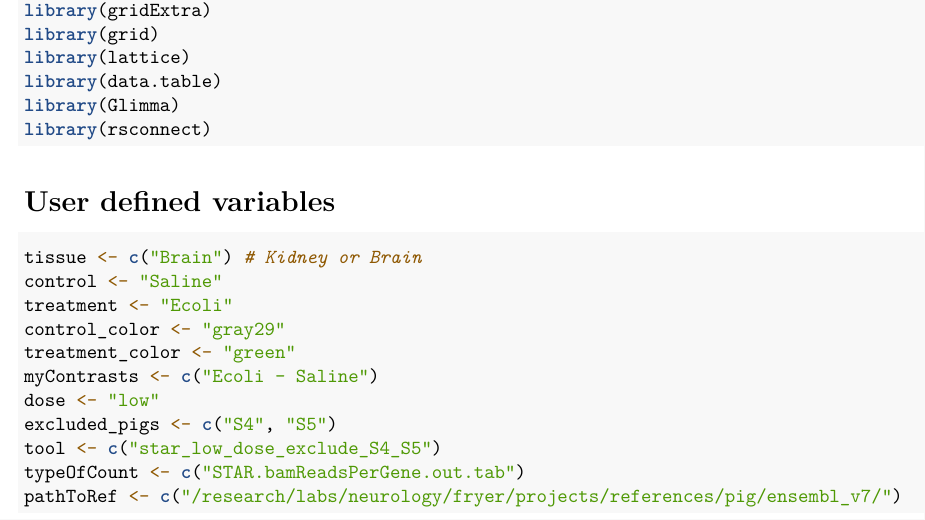
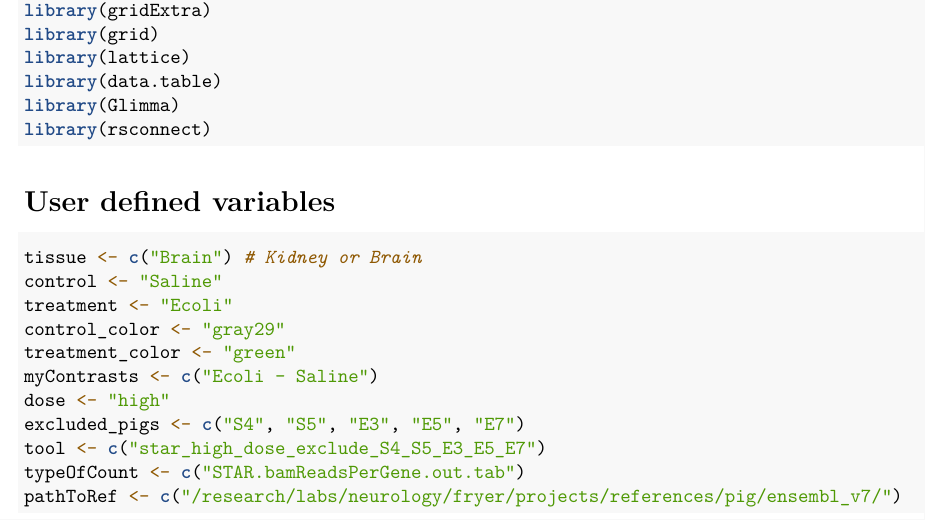
Before and after one commit to fryerlab/Ecoli_pigs, an R Markdown document (bulkRNA/scripts/R/gene_DE.Rmd): part of page 1 of 21, cut so that both start at the same text. Rendered offline with R 4.5, knitr and Pandoc, then LaTeX, with nearby package versions; some code elsewhere in the file could not run offline.

Commit message:
gene_DE.Rmd

````diff
--- a/bulkRNA/scripts/R/gene_DE.Rmd
+++ b/bulkRNA/scripts/R/gene_DE.Rmd
@@ -46,9 +46,9 @@ treatment <- "Ecoli"
 control_color <- "gray29"
 treatment_color <- "green"
 myContrasts <- c("Ecoli - Saline")
-dose <- "low"
-excluded_pigs <- c("S4", "S5")
-tool <- c("star_low_dose_exclude_S4_S5")
+dose <- "high"
+excluded_pigs <- c("S4", "S5", "E3", "E5", "E7")
+tool <- c("star_high_dose_exclude_S4_S5_E3_E5_E7")
 typeOfCount <- c("STAR.bamReadsPerGene.out.tab")
 pathToRef <- c("/research/labs/neurology/fryer/projects/references/pig/ensembl_v7/")
 ```
````
